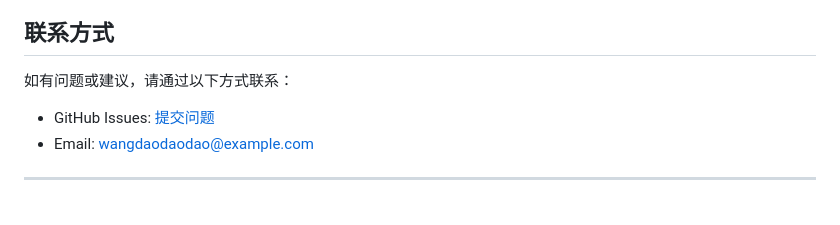
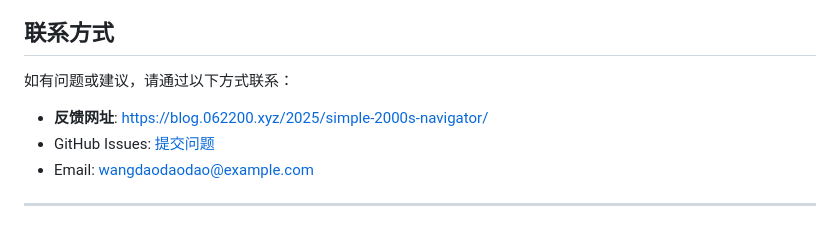
Before and after one commit to cyjx007/simple-2000s-navigator, a Markdown page: README.md, the part around the change. Rendered like a GitHub page.

Commit message:
Add feedback URL to README

```diff
--- a/README.md
+++ b/README.md
@@ -260,6 +260,7 @@ open index.html
 
 如有问题或建议，请通过以下方式联系：
 
+- **反馈网址**: [https://blog.062200.xyz/2025/simple-2000s-navigator/](https://blog.062200.xyz/2025/simple-2000s-navigator/)
 - GitHub Issues: [提交问题](https://github.com/wangdaodaodao/2000s-Navigator/issues)
 - Email: wangdaodaodao@example.com
 
```
